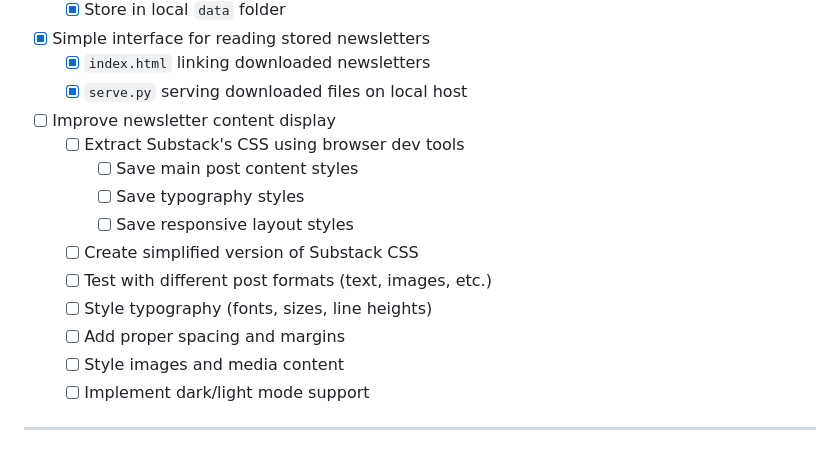
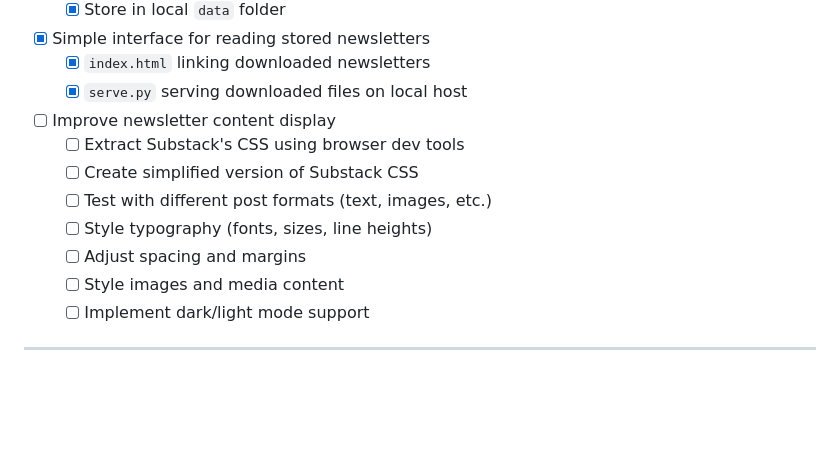
Before and after one commit to armaan132/substack-pAIa-extension, a Markdown page: docs/product-backlog.md, the part around the change. GitHub-like rendering; blank space fills up the shorter version.

Commit message:
"improve newsletter content display" updated

```diff
--- a/docs/product-backlog.md
+++ b/docs/product-backlog.md
@@ -11,13 +11,10 @@
   - [x] `serve.py` serving downloaded files on local host
 - [ ] Improve newsletter content display
   - [ ] Extract Substack's CSS using browser dev tools
-    - [ ] Save main post content styles
-    - [ ] Save typography styles
-    - [ ] Save responsive layout styles
   - [ ] Create simplified version of Substack CSS
   - [ ] Test with different post formats (text, images, etc.)
   - [ ] Style typography (fonts, sizes, line heights)
-  - [ ] Add proper spacing and margins
+  - [ ] Adjust spacing and margins
   - [ ] Style images and media content
   - [ ] Implement dark/light mode support
 
```
